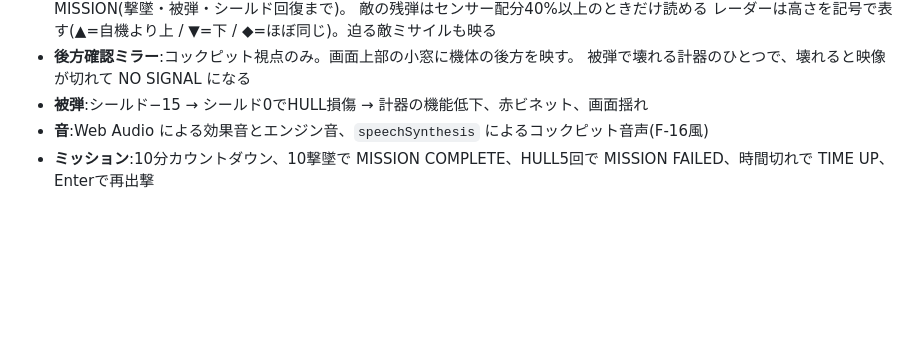
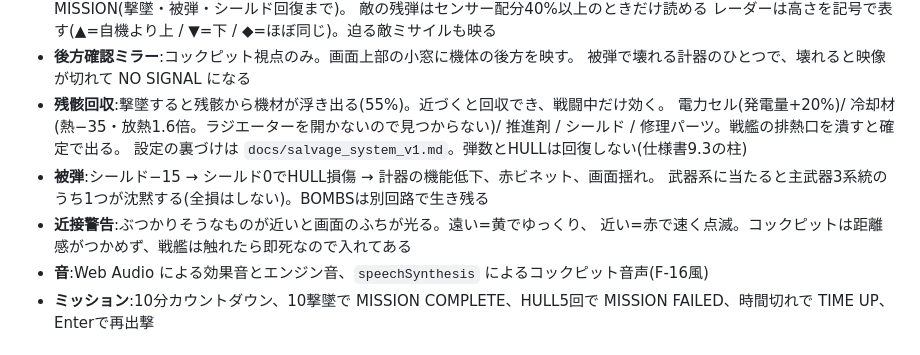
Before and after one commit to inobeeko-bot/steel-cradle, a Markdown page: README.md, the part around the change. Rendered like a GitHub page; blank space fills up the shorter version.

Commit message:
docs: READMEのフェーズ1実装済みに、残骸回収・近接警告・武器の部分損傷を追記
Co-Authored-By: Claude Opus 5 <noreply@anthropic.com>

```diff
--- a/README.md
+++ b/README.md
@@ -55,7 +55,14 @@
   レーダーは高さを記号で表す(▲=自機より上 / ▼=下 / ◆=ほぼ同じ)。迫る敵ミサイルも映る
 - **後方確認ミラー**:コックピット視点のみ。画面上部の小窓に機体の後方を映す。
   被弾で壊れる計器のひとつで、壊れると映像が切れて NO SIGNAL になる
-- **被弾**:シールド−15 → シールド0でHULL損傷 → 計器の機能低下、赤ビネット、画面揺れ
+- **残骸回収**:撃墜すると残骸から機材が浮き出る(55%)。近づくと回収でき、戦闘中だけ効く。
+  電力セル(発電量+20%)/ 冷却材(熱−35・放熱1.6倍。ラジエーターを開かないので見つからない)/
+  推進剤 / シールド / 修理パーツ。戦艦の排熱口を潰すと確定で出る。
+  設定の裏づけは `docs/salvage_system_v1.md`。弾数とHULLは回復しない(仕様書9.3の柱)
+- **被弾**:シールド−15 → シールド0でHULL損傷 → 計器の機能低下、赤ビネット、画面揺れ。
+  武器系に当たると主武器3系統のうち1つが沈黙する(全損はしない)。BOMBSは別回路で生き残る
+- **近接警告**:ぶつかりそうなものが近いと画面のふちが光る。遠い=黄でゆっくり、
+  近い=赤で速く点滅。コックピットは距離感がつかめず、戦艦は触れたら即死なので入れてある
 - **音**:Web Audio による効果音とエンジン音、`speechSynthesis` によるコックピット音声(F-16風)
 - **ミッション**:10分カウントダウン、10撃墜で MISSION COMPLETE、HULL5回で MISSION FAILED、時間切れで TIME UP、Enterで再出撃
 
```
